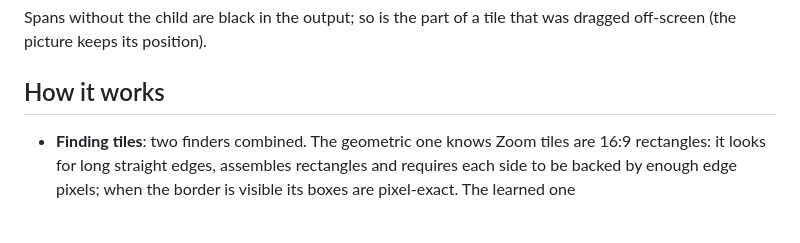
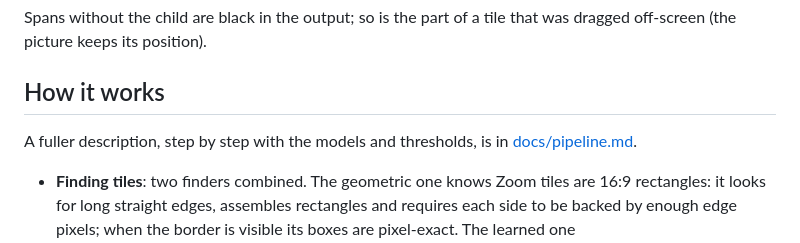
Before and after one commit to yunningtang/VideoCropper, a Markdown page: README.md, the part around the change. GitHub-like rendering; blank space fills up the shorter version.

```diff
--- a/README.md
+++ b/README.md
@@ -70,6 +70,10 @@ Spans without the child are black in the output; so is the part of a tile that w
 dragged off-screen (the picture keeps its position).
 
 ## How it works
+
+A fuller description, step by step with the models and thresholds, is in
+[docs/pipeline.md](docs/pipeline.md).
+
 
 - **Finding tiles**: two finders combined. The geometric one knows Zoom tiles are 16:9
   rectangles: it looks for long straight edges, assembles rectangles and requires each
```
Also changed, not shown: README.zh-CN.md (+3 -0 lines), docs/pipeline.md (added, +178 -0 lines).
